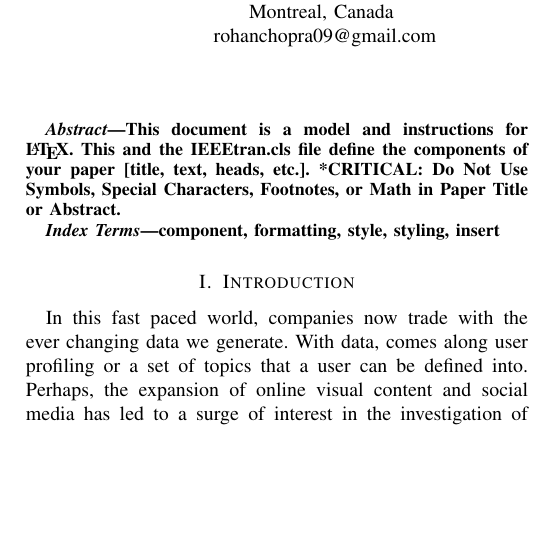
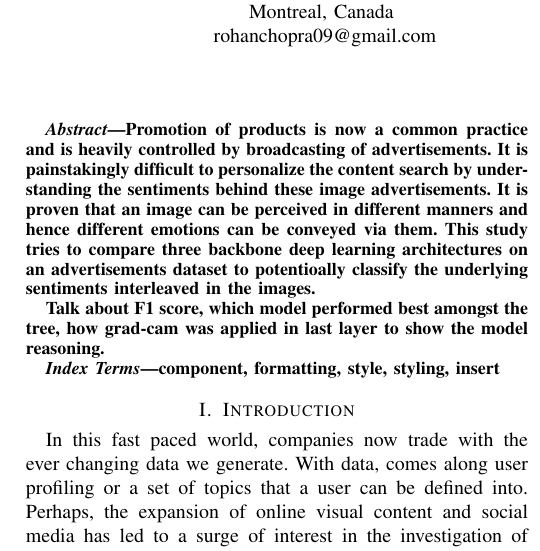
Before and after one commit to rohanchopra/processing-ads, a LaTeX paper (documentation/Final Report.tex): part of one column of page 1 of 10, cut so that both start at the same text, the shorter picture padded with empty space. Compiled offline with pdfLaTeX; a missing font is replaced by an installed copy or a similar font; a LaTeX package or settings file that is missing is left out.

Commit message:
added partial abstract

```diff
--- a/documentation/Final Report.tex
+++ b/documentation/Final Report.tex
@@ -34,9 +34,9 @@ jollyharmansingh@gmail.com}
 \maketitle
 
 \begin{abstract}
-This document is a model and instructions for \LaTeX.
-This and the IEEEtran.cls file define the components of your paper [title, text, heads, etc.]. *CRITICAL: Do Not Use Symbols, Special Characters, Footnotes,
-or Math in Paper Title or Abstract.
+Promotion of products is now a common practice and is heavily controlled by broadcasting of advertisements. It is painstakingly difficult to personalize the content search by understanding the sentiments behind these image advertisements. It is proven that an image can be perceived in different manners and hence different emotions can be conveyed via them. This study tries to compare three backbone deep learning architectures on an advertisements dataset to potentioally classify the underlying sentiments interleaved in the images.
+
+Talk about F1 score, which model performed best amongst the tree, how grad-cam was applied in last layer to show the model reasoning.
 \end{abstract}
 
 \begin{IEEEkeywords}
```
